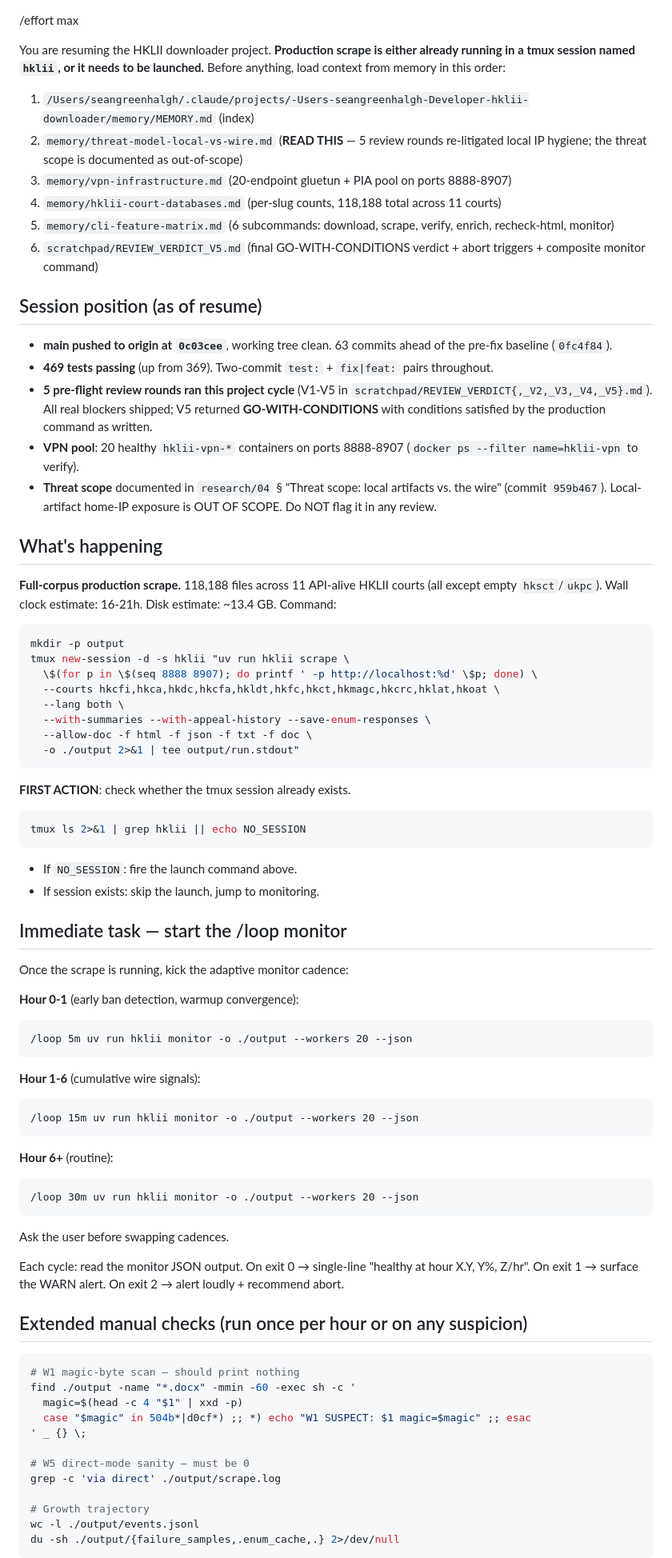
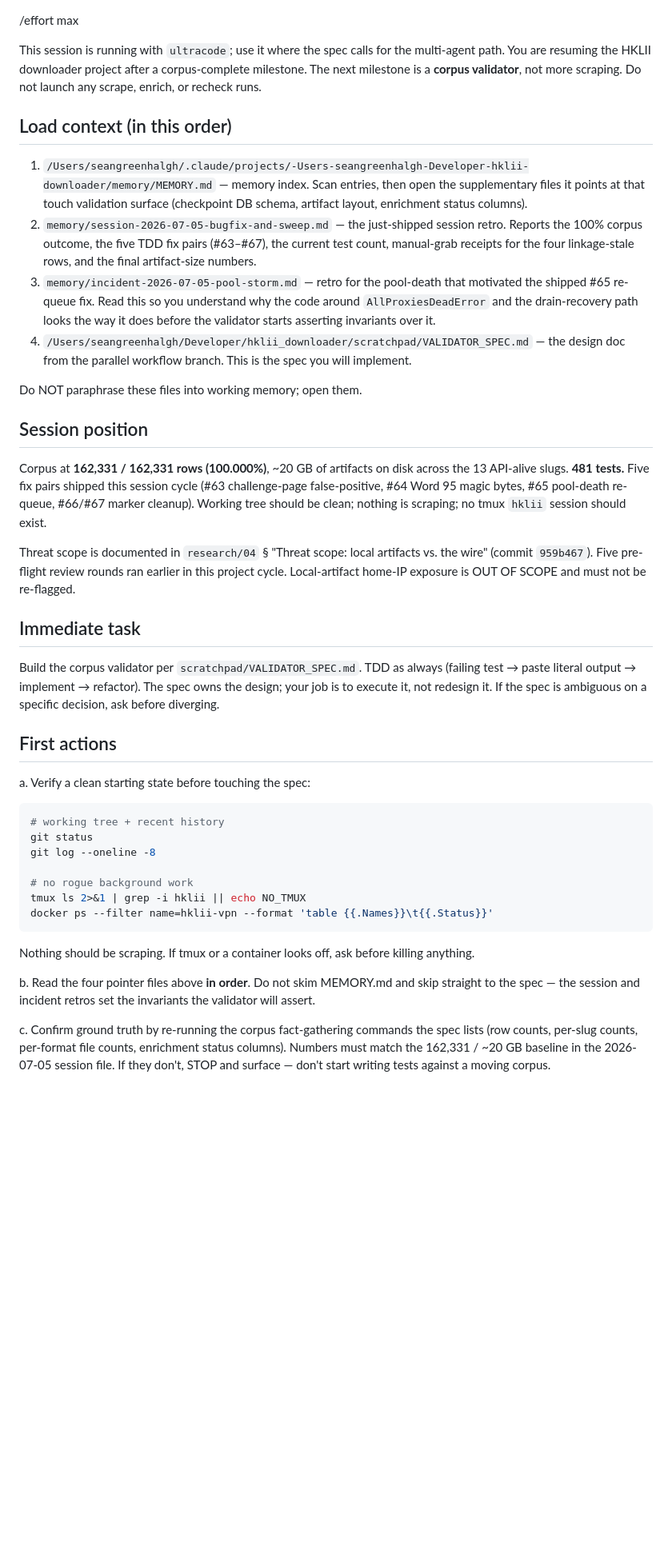
Before and after one commit to scgreenhalgh/hk-legal-caselaw-downloader, a Markdown page: RESUME_PROMPT.md, the part around one of its changes. Shown at 80% size. Drawn GitHub-style; blank space fills up the shorter version.

Commit message:
docs: rewrite RESUME_PROMPT for post-corpus validator task
The prior version was mid-scrape monitoring guidance (tmux launch,
cadence swaps, abort triggers). Corpus is now at 162,331/162,331 =
100.000% coverage, no scrape running. Rewrite the prompt for the next
milestone — a corpus validator that cross-checks DB rows against
on-disk files, magic bytes, and neutral citations.

Structure:
  - /effort max + ultracode kickoff on line 1
  - Load-order pointers into memory (index → 07-05 session retro →
    07-05 pool-storm retro → scratchpad/VALIDATOR_SPEC.md)
  - Brief session position (100% corpus, 481 tests, no downloads)
  - First-actions checklist: git status, tmux/docker sanity, ground-
    truth re-check before implementing
  - What NOT to do: no more scraping, don't relitigate #63–#67, no
    home-IP re-flags

Companion design doc lives at scratchpad/VALIDATOR_SPEC.md
(gitignored — regenerate via the workflow that produced this
prompt if needed on a fresh clone).

Claude-Session: https://claude.ai/code/session_01RFTRbWyc5pUPtagvz6Wxja

````diff
--- a/RESUME_PROMPT.md
+++ b/RESUME_PROMPT.md
@@ -1,83 +1,43 @@
 /effort max
 
-You are resuming the HKLII downloader project. **Production scrape is either already running in a tmux session named `hklii`, or it needs to be launched.** Before anything, load context from memory in this order:
+This session is running with `ultracode`; use it where the spec calls for the multi-agent path. You are resuming the HKLII downloader project after a corpus-complete milestone. The next milestone is a **corpus validator**, not more scraping. Do not launch any scrape, enrich, or recheck runs.
 
-1. `/Users/seangreenhalgh/.claude/projects/-Users-seangreenhalgh-Developer-hklii-downloader/memory/MEMORY.md` (index)
-2. `memory/threat-model-local-vs-wire.md` (**READ THIS** — 5 review rounds re-litigated local IP hygiene; the threat scope is documented as out-of-scope)
-3. `memory/vpn-infrastructure.md` (20-endpoint gluetun + PIA pool on ports 8888-8907)
-4. `memory/hklii-court-databases.md` (per-slug counts, 118,188 total across 11 courts)
-5. `memory/cli-feature-matrix.md` (6 subcommands: download, scrape, verify, enrich, recheck-html, monitor)
-6. `scratchpad/REVIEW_VERDICT_V5.md` (final GO-WITH-CONDITIONS verdict + abort triggers + composite monitor command)
+## Load context (in this order)
 
-## Session position (as of resume)
+1. `/Users/seangreenhalgh/.claude/projects/-Users-seangreenhalgh-Developer-hklii-downloader/memory/MEMORY.md` — memory index. Scan entries, then open the supplementary files it points at that touch validation surface (checkpoint DB schema, artifact layout, enrichment status columns).
+2. `memory/session-2026-07-05-bugfix-and-sweep.md` — the just-shipped session retro. Reports the 100% corpus outcome, the five TDD fix pairs (#63–#67), the current test count, manual-grab receipts for the four linkage-stale rows, and the final artifact-size numbers.
+3. `memory/incident-2026-07-05-pool-storm.md` — retro for the pool-death that motivated the shipped #65 re-queue fix. Read this so you understand why the code around `AllProxiesDeadError` and the drain-recovery path looks the way it does before the validator starts asserting invariants over it.
+4. `/Users/seangreenhalgh/Developer/hklii_downloader/scratchpad/VALIDATOR_SPEC.md` — the design doc from the parallel workflow branch. This is the spec you will implement.
 
-- **main pushed to origin at `0c03cee`**, working tree clean. 63 commits ahead of the pre-fix baseline (`0fc4f84`).
-- **469 tests passing** (up from 369). Two-commit `test:` + `fix|feat:` pairs throughout.
-- **5 pre-flight review rounds ran this project cycle** (V1-V5 in `scratchpad/REVIEW_VERDICT{,_V2,_V3,_V4,_V5}.md`). All real blockers shipped; V5 returned **GO-WITH-CONDITIONS** with conditions satisfied by the production command as written.
-- **VPN pool**: 20 healthy `hklii-vpn-*` containers on ports 8888-8907 (`docker ps --filter name=hklii-vpn` to verify).
-- **Threat scope** documented in `research/04` § "Threat scope: local artifacts vs. the wire" (commit `959b467`). Local-artifact home-IP exposure is OUT OF SCOPE. Do NOT flag it in any review.
+Do NOT paraphrase these files into working memory; open them.
 
-## What's happening
+## Session position
 
-**Full-corpus production scrape.** 118,188 files across 11 API-alive HKLII courts (all except empty `hksct`/`ukpc`). Wall clock estimate: 16-21h. Disk estimate: ~13.4 GB. Command:
+Corpus at **162,331 / 162,331 rows (100.000%)**, ~20 GB of artifacts on disk across the 13 API-alive slugs. **481 tests.** Five fix pairs shipped this session cycle (#63 challenge-page false-positive, #64 Word 95 magic bytes, #65 pool-death re-queue, #66/#67 marker cleanup). Working tree should be clean; nothing is scraping; no tmux `hklii` session should exist.
+
+Threat scope is documented in `research/04` § "Threat scope: local artifacts vs. the wire" (commit `959b467`). Five pre-flight review rounds ran earlier in this project cycle. Local-artifact home-IP exposure is OUT OF SCOPE and must not be re-flagged.
+
+## Immediate task
+
+Build the corpus validator per `scratchpad/VALIDATOR_SPEC.md`. TDD as always (failing test → paste literal output → implement → refactor). The spec owns the design; your job is to execute it, not redesign it. If the spec is ambiguous on a specific decision, ask before diverging.
+
+## First actions
+
+a. Verify a clean starting state before touching the spec:
 
 ```bash
-mkdir -p output
-tmux new-session -d -s hklii "uv run hklii scrape \
-  \$(for p in \$(seq 8888 8907); do printf ' -p http://localhost:%d' \$p; done) \
-  --courts hkcfi,hkca,hkdc,hkcfa,hkldt,hkfc,hkct,hkmagc,hkcrc,hklat,hkoat \
-  --lang both \
-  --with-summaries --with-appeal-history --save-enum-responses \
-  --allow-doc -f html -f json -f txt -f doc \
-  -o ./output 2>&1 | tee output/run.stdout"
+# working tree + recent history
+git status
+git log --oneline -8
+
+# no rogue background work
+tmux ls 2>&1 | grep -i hklii || echo NO_TMUX
+docker ps --filter name=hklii-vpn --format 'table {{.Names}}\t{{.Status}}'
 ```
 
-**FIRST ACTION**: check whether the tmux session already exists.
+Nothing should be scraping. If tmux or a container looks off, ask before killing anything.
 
-```bash
-tmux ls 2>&1 | grep hklii || echo NO_SESSION
-```
+b. Read the four pointer files above **in order**. Do not skim MEMORY.md and skip straight to the spec — the session and incident retros set the invariants the validator will assert.
 
-- If `NO_SESSION`: fire the launch command above.
-- If session exists: skip the launch, jump to monitoring.
+c. Confirm ground truth by re-running the corpus fact-gathering commands the spec lists (row counts, per-slug counts, per-format file counts, enrichment status columns). Numbers must match the 162,331 / ~20 GB baseline in the 2026-07-05 session file. If they don't, STOP and surface — don't start writing tests against a moving corpus.
 
-## Immediate task — start the /loop monitor
-
-Once the scrape is running, kick the adaptive monitor cadence:
-
-**Hour 0-1** (early ban detection, warmup convergence):
-```
-/loop 5m uv run hklii monitor -o ./output --workers 20 --json
-```
-
-**Hour 1-6** (cumulative wire signals):
-```
-/loop 15m uv run hklii monitor -o ./output --workers 20 --json
-```
-
-**Hour 6+** (routine):
-```
-/loop 30m uv run hklii monitor -o ./output --workers 20 --json
-```
-
-Ask the user before swapping cadences.
-
-Each cycle: read the monitor JSON output. On exit 0 → single-line "healthy at hour X.Y, Y%, Z/hr". On exit 1 → surface the WARN alert. On exit 2 → alert loudly + recommend abort.
-
-## Extended manual checks (run once per hour or on any suspicion)
-
-```bash
-# W1 magic-byte scan — should print nothing
-find ./output -name "*.docx" -mmin -60 -exec sh -c '
-  magic=$(head -c 4 "$1" | xxd -p)
-  case "$magic" in 504b*|d0cf*) ;; *) echo "W1 SUSPECT: $1 magic=$magic" ;; esac
-' _ {} \;
-
-# W5 direct-mode sanity — must be 0
-grep -c 'via direct' ./output/scrape.log
-
-# Growth trajectory
-wc -l ./output/events.jsonl
-du -sh ./output/{failure_samples,.enum_cache,.} 2>/dev/null
-```
-
````
Also changed, not shown: other parts of RESUME_PROMPT.md (+9 -38 lines).
